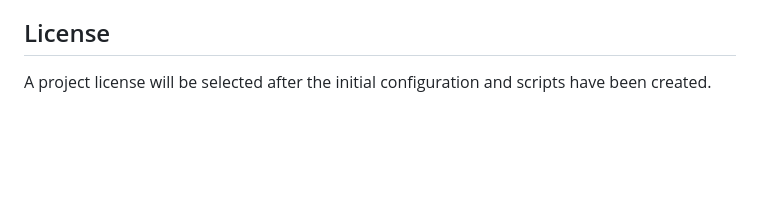
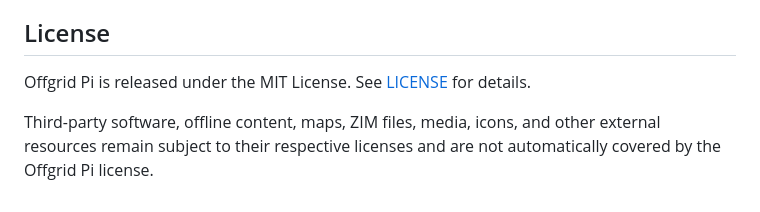
Before and after one commit to dyertm/offgrid-pi, a Markdown page: README.md, the part around the change. GitHub-like rendering; blank space fills up the shorter version.

```diff
--- a/README.md
+++ b/README.md
@@ -108,4 +108,6 @@ Internet-in-a-Box, Kiwix, OpenStreetMap, and other included projects remain the
 
 ## License
 
-A project license will be selected after the initial configuration and scripts have been created.
+Offgrid Pi is released under the MIT License. See [LICENSE](LICENSE) for details.
+
+Third-party software, offline content, maps, ZIM files, media, icons, and other external resources remain subject to their respective licenses and are not automatically covered by the Offgrid Pi license.
```
